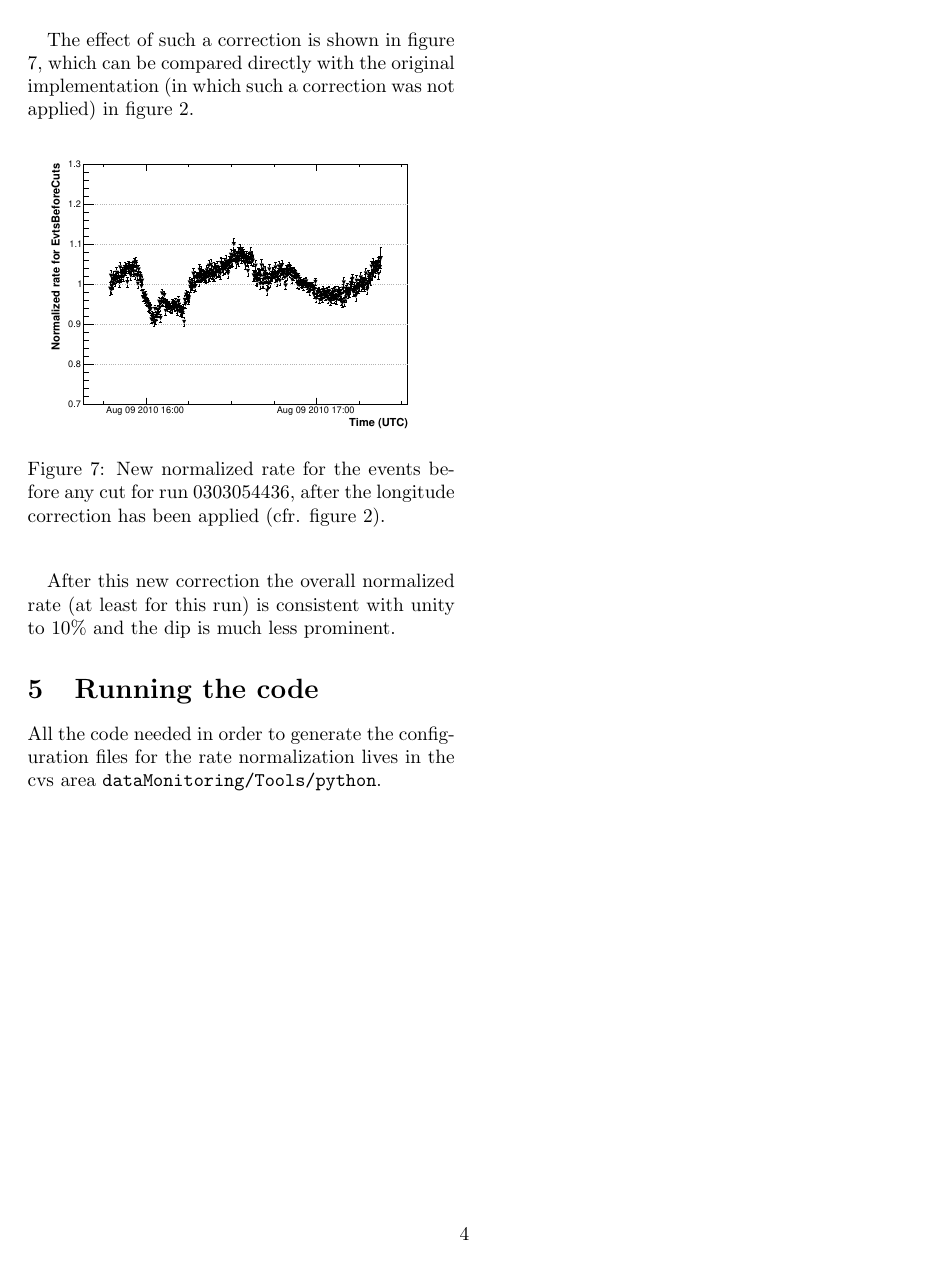
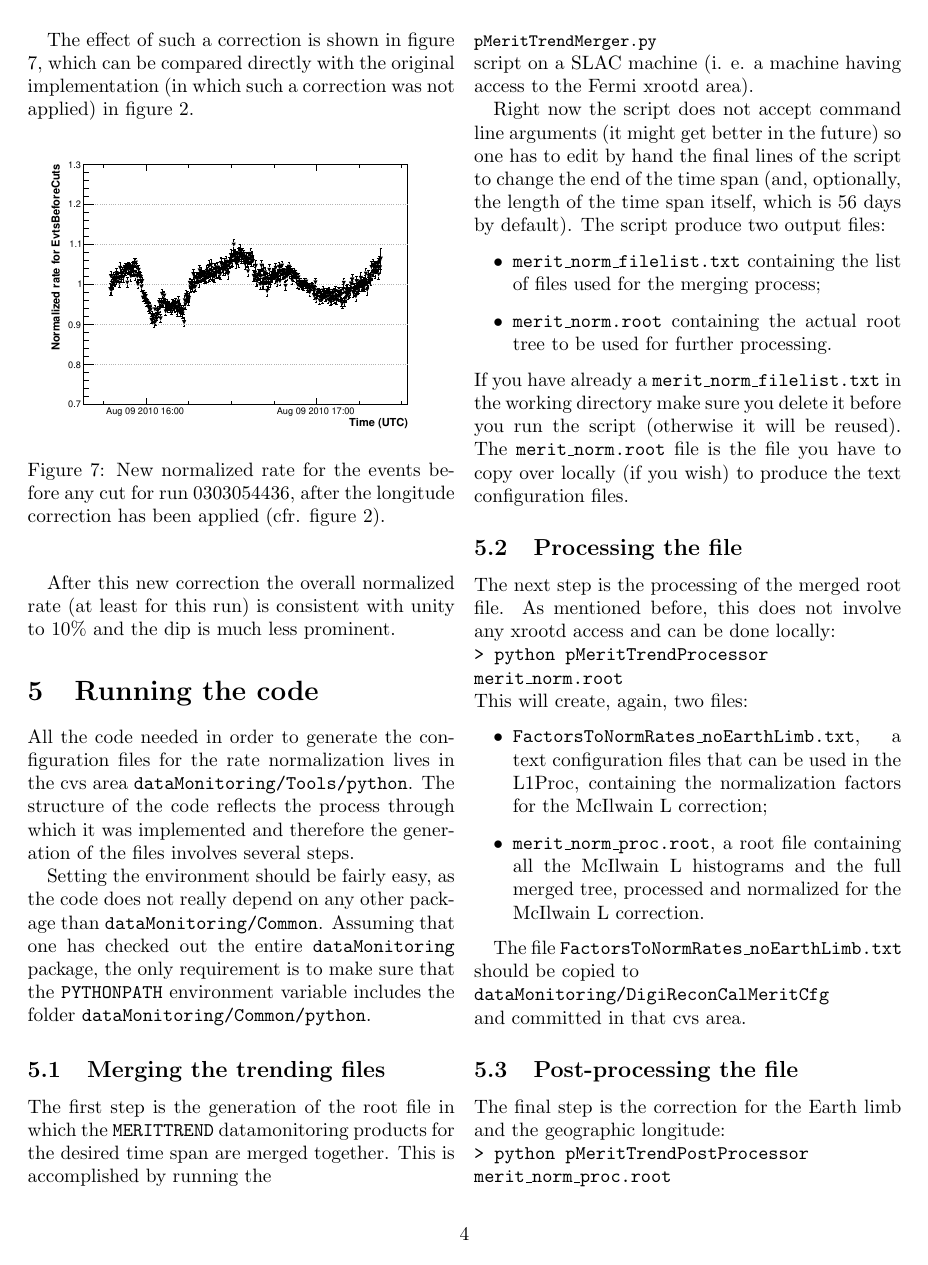
Before and after one commit to fermi-lat/DigiReconCalMeritCfg, a LaTeX document (doc/normrate.tex): page 4 of 4 before the commit and page 4 of 5 after it. Compiled offline with pdfLaTeX.

Commit message:
Minor changes.

```diff
--- a/doc/normrate.tex
+++ b/doc/normrate.tex
@@ -220,3 +220,63 @@ is consistent with unity to 10\% and the dip is much less prominent.
 
 All the code needed in order to generate the configuration files for the
 rate normalization lives in the cvs area \texttt{dataMonitoring/Tools/python}.
+The structure of the code reflects the process through which it was implemented
+and therefore the generation of the files involves several steps.
+
+Setting the environment should be fairly easy, as the code does not
+really depend on any other package than \texttt{dataMonitoring/Common}.
+Assuming that one has checked out the entire \texttt{dataMonitoring} package,
+the only requirement is to make sure that the \texttt{PYTHONPATH} environment
+variable includes the folder \texttt{dataMonitoring/Common/python}.
+
+\subsection{Merging the trending files}
+
+The first step is the generation of the root file in which the
+\texttt{MERITTREND} datamonitoring products for the desired time span
+are merged together. This is accomplished by running the\\
+\texttt{\small pMeritTrendMerger.py}\\
+script on a SLAC machine (i. e. a machine having access to the Fermi
+xrootd area).
+
+Right now the script does not accept command line arguments (it might get
+better in the future) so one has to edit by hand the final lines of the
+script to change the end of the time span (and, optionally, the length of the
+time span itself, which is 56 days by default). The script produce two output
+files:
+\begin{itemize}
+  \item \texttt{merit\_norm\_filelist.txt} containing the list of files used
+    for the merging process;
+  \item \texttt{merit\_norm.root} containing the actual root tree to be used
+    for further processing.
+\end{itemize}
+If you have already a \texttt{merit\_norm\_filelist.txt} in the working
+directory make sure you delete it before you run the script (otherwise it will
+be reused). The \texttt{merit\_norm.root} file is the file you have to copy over
+locally (if you wish) to produce the text configuration files.
+
+\subsection{Processing the file}
+
+The next step is the processing of the merged root file. As mentioned before,
+this does not involve any xrootd access and can be done locally:\\
+\texttt{> python pMeritTrendProcessor merit\_norm.root}
+
+\noindent This will create, again, two files:
+\begin{itemize}
+  \item \texttt{FactorsToNormRates\_noEarthLimb.txt}, a text configuration
+    files that can be used in the L1Proc, containing the normalization
+    factors for the McIlwain L correction;
+  \item \texttt{merit\_norm\_proc.root}, a root file containing all the
+    McIlwain L histograms and the full merged tree, processed and normalized
+    for the McIlwain L correction.
+\end{itemize}
+
+The file \texttt{FactorsToNormRates\_noEarthLimb.txt} should be copied
+to\\
+\texttt{dataMonitoring/DigiReconCalMeritCfg}\\
+and committed in that cvs area.
+
+\subsection{Post-processing the file}
+
+The final step is the correction for the Earth limb and the geographic
+longitude:\\
+\texttt{> python pMeritTrendPostProcessor merit\_norm\_proc.root}
@@ -222,0 +288 @@ rate normalization lives in the cvs area \texttt{dataMonitoring/Tools/python}.
+  \item \texttt{merit\_norm\_postproc.root}, a root file containing all the
```
Also changed, not shown: doc/figures/DiffuseEvts_mcIlwainL.pdf, doc/figures/DiffuseEvts_new.pdf, doc/figures/DiffuseEvts_old.pdf, doc/figures/EvtsBeforeCuts_mcIlwainL.pdf, doc/figures/EvtsBeforeCuts_new.pdf, doc/figures/EvtsBeforeCuts_old.pdf, doc/normrate.tex (13 more changed lines).
